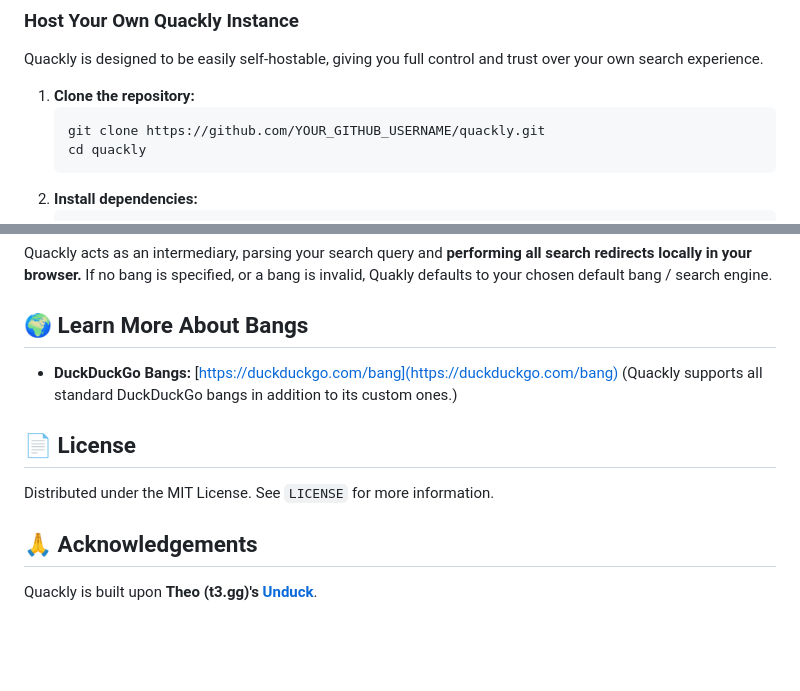
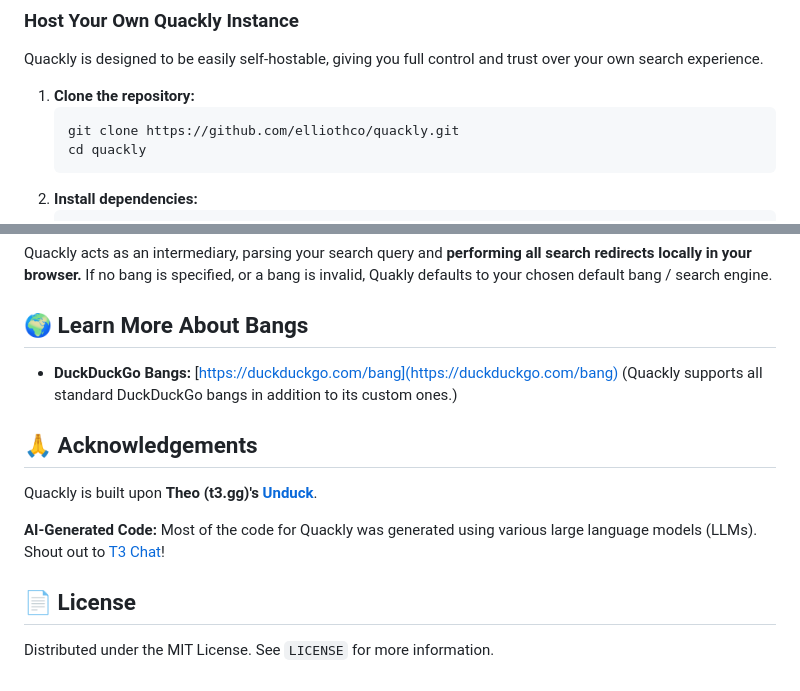
Before and after one commit to elliothco/quackly, a Markdown page: README.md, 2 parts joined by grey strips. Rendered like a GitHub page; blank space fills up the shorter version.

````diff
--- a/README.md
+++ b/README.md
@@ -42,7 +42,7 @@ Quackly is designed to be easily self-hostable, giving you full control and trus
 
 1.  **Clone the repository:**
     ```bash
-    git clone https://github.com/YOUR_GITHUB_USERNAME/quackly.git
+    git clone https://github.com/elliothco/quackly.git
     cd quackly
     ```
 2.  **Install dependencies:**
@@ -78,10 +78,12 @@ Quackly acts as an intermediary, parsing your search query and **performing all
 
 *   **DuckDuckGo Bangs:** [https://duckduckgo.com/bang](https://duckduckgo.com/bang) (Quackly supports all standard DuckDuckGo bangs in addition to its custom ones.)
 
+## 🙏 Acknowledgements
+
+Quackly is built upon **Theo (t3.gg)'s [Unduck](https://github.com/t3dotgg/unduck)**.
+
+**AI-Generated Code:** Most of the code for Quackly was generated using various large language models (LLMs). Shout out to [T3 Chat](https://t3.chat)!
+
 ## 📄 License
 
 Distributed under the MIT License. See `LICENSE` for more information.
-
-## 🙏 Acknowledgements
-
-Quackly is built upon **Theo (t3.gg)'s [Unduck](https://github.com/t3dotgg/unduck)**.
````
